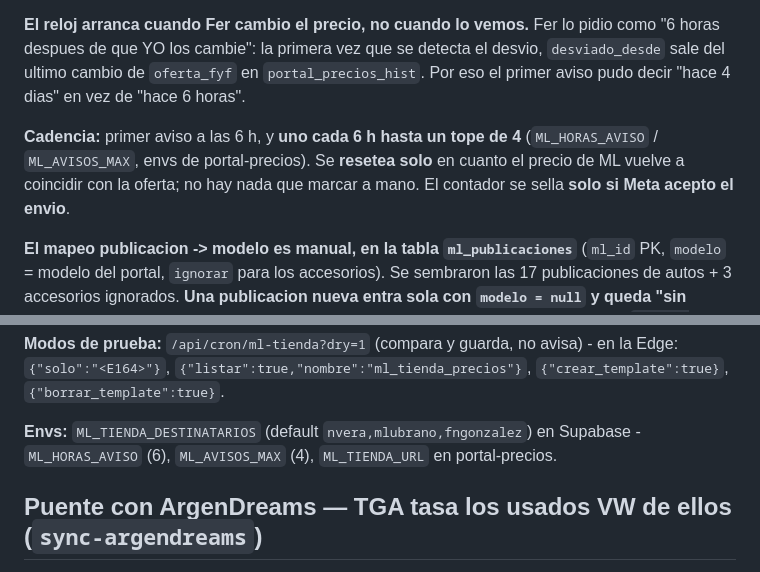
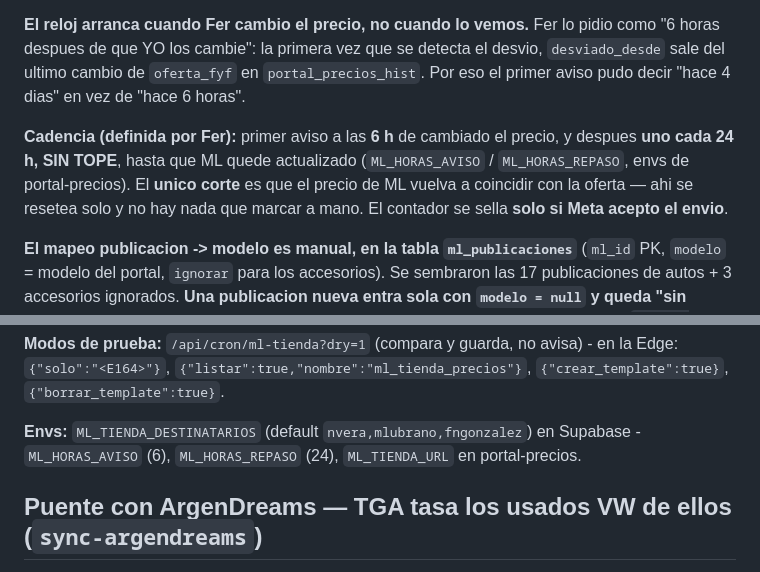
Before and after one commit to fergonz00/tasador-tga, a Markdown page: CLAUDE.md, 2 parts joined by grey strips. Drawn GitHub-style.

Commit message:
docs: ML insiste cada 24 h sin tope despues del primer aviso
Co-Authored-By: Claude Opus 5 (1M context) <noreply@anthropic.com>

```diff
--- a/CLAUDE.md
+++ b/CLAUDE.md
@@ -553,7 +553,7 @@ Cuando un precio publicado en la **tienda oficial de ML** (`mercadolibre.com.ar/
 
 **El reloj arranca cuando Fer cambio el precio, no cuando lo vemos.** Fer lo pidio como "6 horas despues de que YO los cambie": la primera vez que se detecta el desvio, `desviado_desde` sale del ultimo cambio de `oferta_fyf` en `portal_precios_hist`. Por eso el primer aviso pudo decir "hace 4 dias" en vez de "hace 6 horas".
 
-**Cadencia:** primer aviso a las 6 h, y **uno cada 6 h hasta un tope de 4** (`ML_HORAS_AVISO` / `ML_AVISOS_MAX`, envs de portal-precios). Se **resetea solo** en cuanto el precio de ML vuelve a coincidir con la oferta; no hay nada que marcar a mano. El contador se sella **solo si Meta acepto el envio**.
+**Cadencia (definida por Fer):** primer aviso a las **6 h** de cambiado el precio, y despues **uno cada 24 h, SIN TOPE**, hasta que ML quede actualizado (`ML_HORAS_AVISO` / `ML_HORAS_REPASO`, envs de portal-precios). El **unico corte** es que el precio de ML vuelva a coincidir con la oferta — ahi se resetea solo y no hay nada que marcar a mano. El contador se sella **solo si Meta acepto el envio**.
 
 **El mapeo publicacion -> modelo es manual, en la tabla `ml_publicaciones`** (`ml_id` PK, `modelo` = modelo del portal, `ignorar` para los accesorios). Se sembraron las 17 publicaciones de autos + 3 accesorios ignorados. **Una publicacion nueva entra sola con `modelo = null` y queda "sin mapear"**: se ve en el panel y NO se compara hasta que alguien le asigne el modelo (`update ml_publicaciones set modelo = '...' where ml_id = '...'`). Es el mismo riesgo que la col "Uso concesionaria" de elcerokm-feed.
 
@@ -565,7 +565,7 @@ Cuando un precio publicado en la **tienda oficial de ML** (`mercadolibre.com.ar/
 
 **Modos de prueba:** `/api/cron/ml-tienda?dry=1` (compara y guarda, no avisa) - en la Edge: `{"solo":"<E164>"}`, `{"listar":true,"nombre":"ml_tienda_precios"}`, `{"crear_template":true}`, `{"borrar_template":true}`.
 
-**Envs:** `ML_TIENDA_DESTINATARIOS` (default `nvera,mlubrano,fngonzalez`) en Supabase - `ML_HORAS_AVISO` (6), `ML_AVISOS_MAX` (4), `ML_TIENDA_URL` en portal-precios.
+**Envs:** `ML_TIENDA_DESTINATARIOS` (default `nvera,mlubrano,fngonzalez`) en Supabase - `ML_HORAS_AVISO` (6), `ML_HORAS_REPASO` (24), `ML_TIENDA_URL` en portal-precios.
 
 ## Puente con ArgenDreams — TGA tasa los usados VW de ellos (`sync-argendreams`)
 
```
